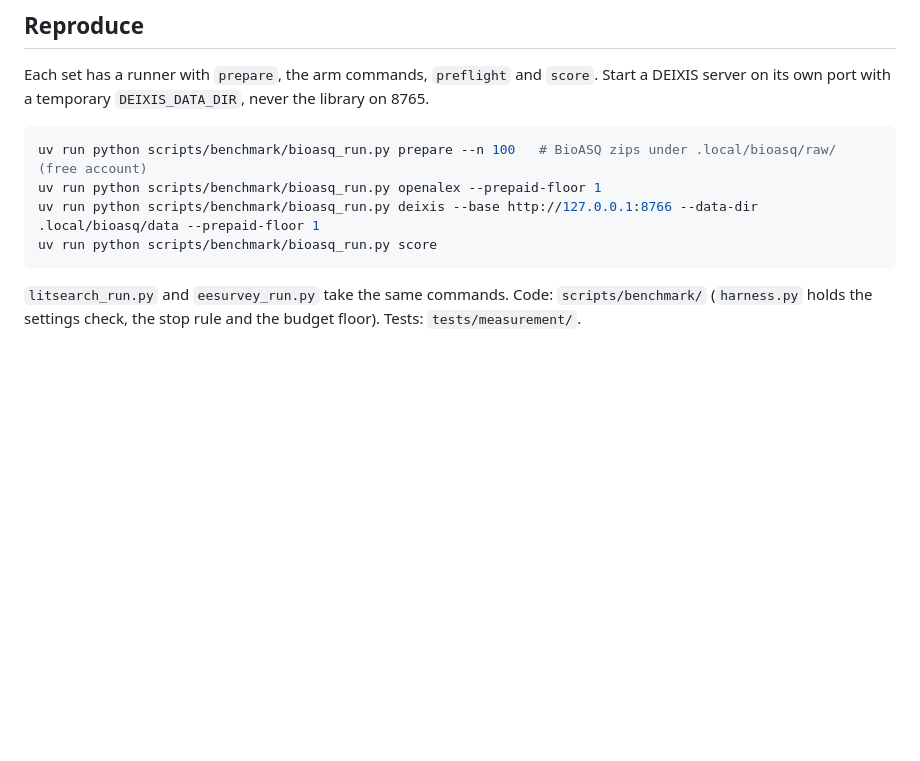
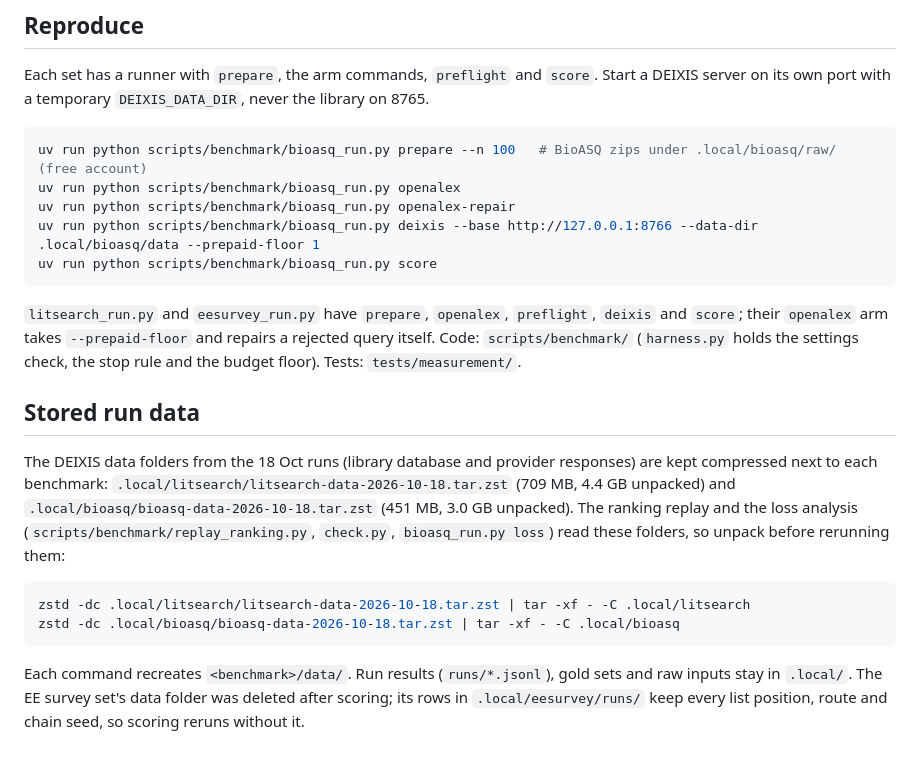
Before and after one commit to huguryildiz/DEIXIS, a Markdown page: docs/benchmark.md, the part around the change. Rendered like a GitHub page; blank space fills up the shorter version.

````diff
--- a/docs/benchmark.md
+++ b/docs/benchmark.md
@@ -158,10 +158,22 @@ with a temporary `DEIXIS_DATA_DIR`, never the library on 8765.
 
 ```sh
 uv run python scripts/benchmark/bioasq_run.py prepare --n 100   # BioASQ zips under .local/bioasq/raw/ (free account)
-uv run python scripts/benchmark/bioasq_run.py openalex --prepaid-floor 1
+uv run python scripts/benchmark/bioasq_run.py openalex
+uv run python scripts/benchmark/bioasq_run.py openalex-repair
 uv run python scripts/benchmark/bioasq_run.py deixis --base http://127.0.0.1:8766 --data-dir .local/bioasq/data --prepaid-floor 1
 uv run python scripts/benchmark/bioasq_run.py score
 ```
 
-`litsearch_run.py` and `eesurvey_run.py` take the same commands. Code: `scripts/benchmark/` (`harness.py` holds the
+`litsearch_run.py` and `eesurvey_run.py` have `prepare`, `openalex`, `preflight`, `deixis` and `score`; their `openalex` arm takes `--prepaid-floor` and repairs a rejected query itself. Code: `scripts/benchmark/` (`harness.py` holds the
 settings check, the stop rule and the budget floor). Tests: `tests/measurement/`.
+
+## Stored run data
+
+The DEIXIS data folders from the 18 Oct runs (library database and provider responses) are kept compressed next to each benchmark: `.local/litsearch/litsearch-data-2026-10-18.tar.zst` (709 MB, 4.4 GB unpacked) and `.local/bioasq/bioasq-data-2026-10-18.tar.zst` (451 MB, 3.0 GB unpacked). The ranking replay and the loss analysis (`scripts/benchmark/replay_ranking.py`, `check.py`, `bioasq_run.py loss`) read these folders, so unpack before rerunning them:
+
+```sh
+zstd -dc .local/litsearch/litsearch-data-2026-10-18.tar.zst | tar -xf - -C .local/litsearch
+zstd -dc .local/bioasq/bioasq-data-2026-10-18.tar.zst | tar -xf - -C .local/bioasq
+```
+
+Each command recreates `<benchmark>/data/`. Run results (`runs/*.jsonl`), gold sets and raw inputs stay in `.local/`. The EE survey set's data folder was deleted after scoring; its rows in `.local/eesurvey/runs/` keep every list position, route and chain seed, so scoring reruns without it.
````
Also changed, not shown: docs/benchmark-bioasq.md (deleted, +0 -119 lines), docs/img/benchmark-gains.png (added), docs/img/benchmark-recall.png (added).
